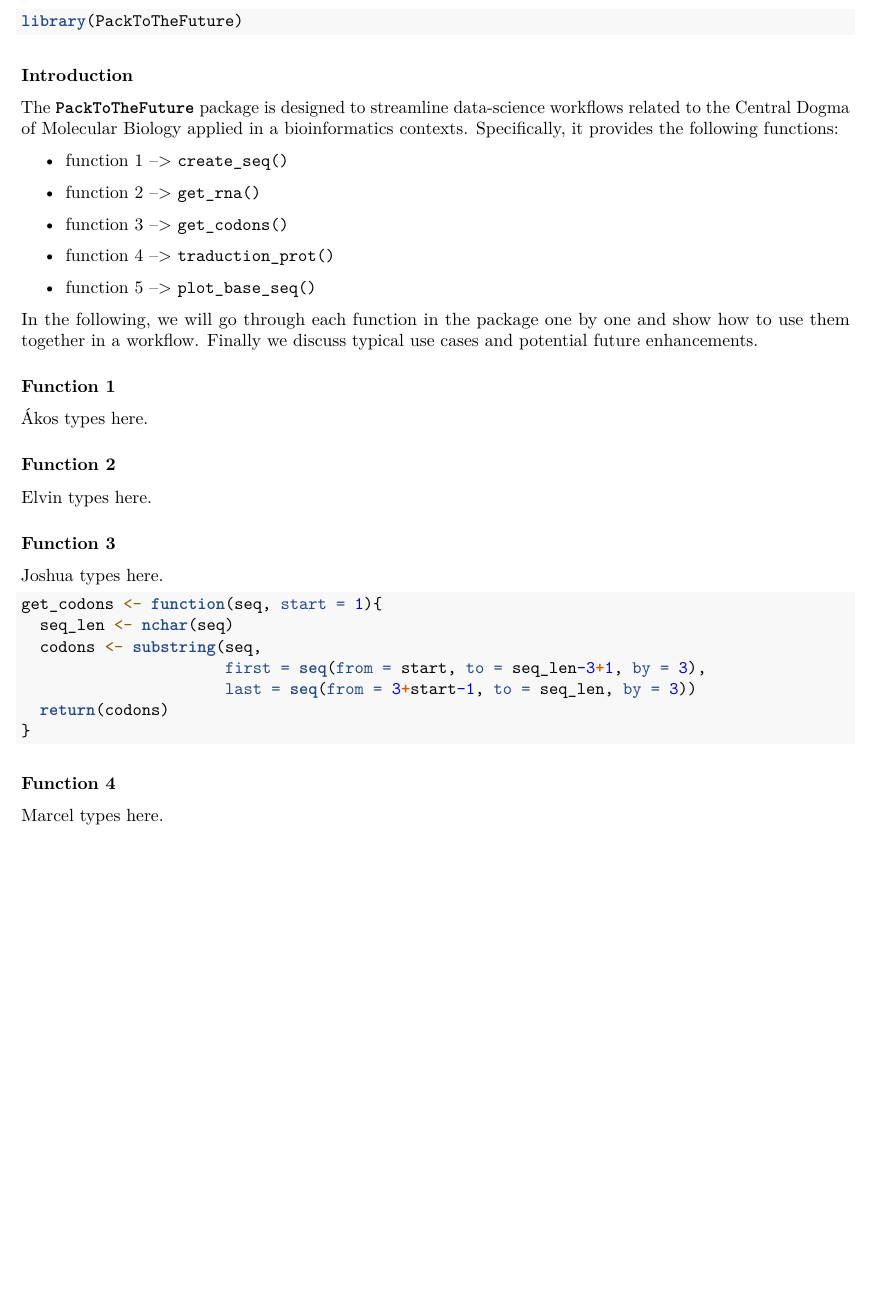
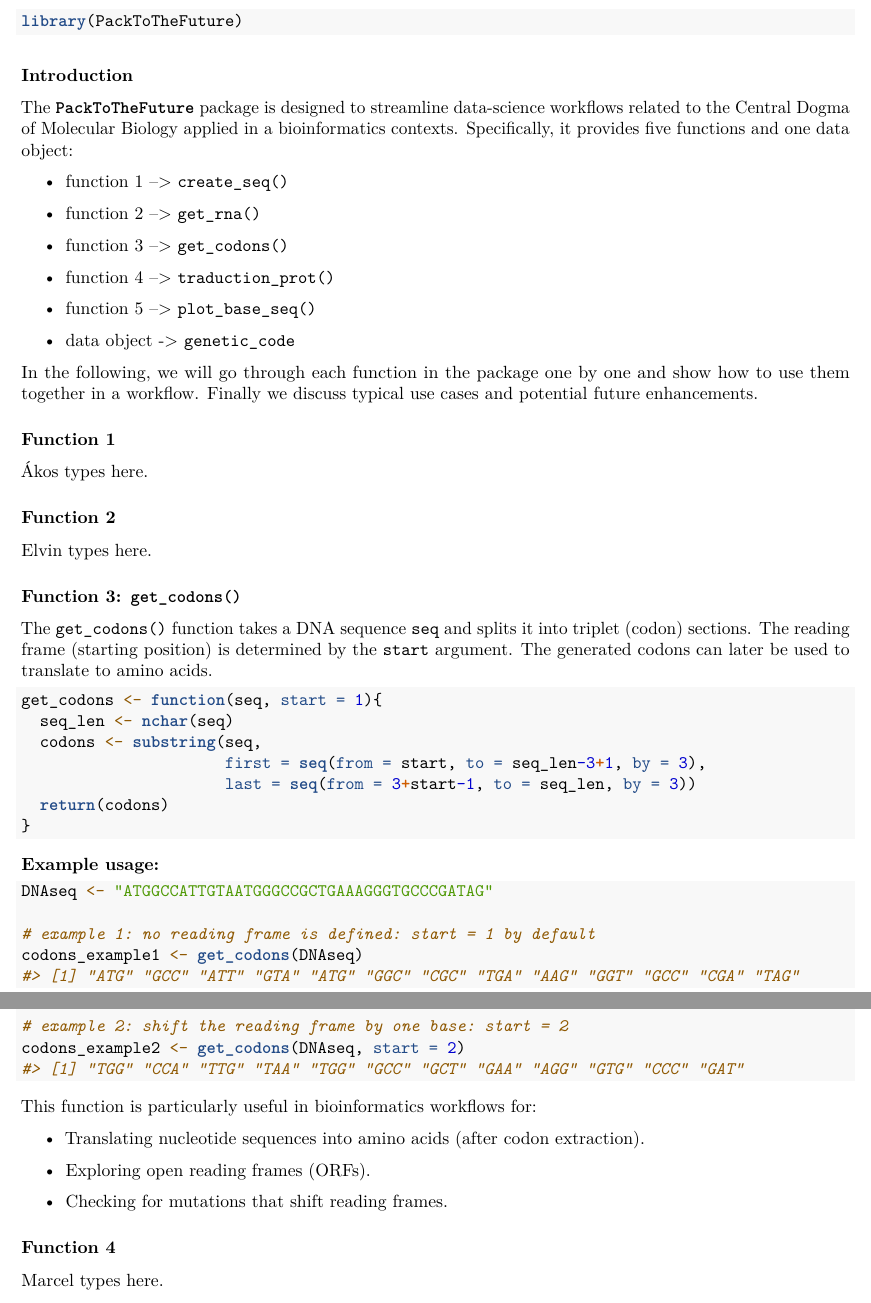
Before and after one commit to rforbiodatascience25/group_13_package, an R Markdown document (vignettes/PackToTheFuture.Rmd): part of the page before the commit and two parts of pages 1 and 2 of 2 after it, the two joined at a grey line, cut so that both start at the same text, the shorter picture padded with empty space. Rendered offline with R 4.5, knitr and Pandoc, then LaTeX, with nearby package versions.

Commit message:
Add section for function 3

````diff
--- a/vignettes/PackToTheFuture.Rmd
+++ b/vignettes/PackToTheFuture.Rmd
@@ -20,7 +20,7 @@ library(PackToTheFuture)
 
 ### Introduction
 
-The **`PackToTheFuture`** package is designed to streamline data-science workflows related to the Central Dogma of Molecular Biology applied in a bioinformatics contexts. Specifically, it provides the following functions:
+The **`PackToTheFuture`** package is designed to streamline data-science workflows related to the Central Dogma of Molecular Biology applied in a bioinformatics contexts. Specifically, it provides five functions and one data object:
 
 -   function 1 –\> `create_seq()`
 
@@ -32,6 +32,8 @@ The **`PackToTheFuture`** package is designed to streamline data-science workflo
 
 -   function 5 –\> `plot_base_seq()`
 
+-   data object -\> `genetic_code`
+
 In the following, we will go through each function in the package one by one and show how to use them together in a workflow. Finally we discuss typical use cases and potential future enhancements.
 
 ### Function 1
@@ -42,9 +44,9 @@ In the following, we will go through each function in the package one by one and
 
 Elvin types here.
 
-### Function 3
+### Function 3: `get_codons()`
 
-Joshua types here.
+The `get_codons()` function takes a DNA sequence `seq` and splits it into triplet (codon) sections. The reading frame (starting position) is determined by the `start` argument. The generated codons can later be used to translate to amino acids.
 
 ```{r}
 get_codons <- function(seq, start = 1){
@@ -55,6 +57,28 @@ get_codons <- function(seq, start = 1){
   return(codons)
 }
 ```
+
+**Example usage:**
+
+```{r}
+DNAseq <- "ATGGCCATTGTAATGGGCCGCTGAAAGGGTGCCCGATAG"
+
+# example 1: no reading frame is defined: start = 1 by default
+codons_example1 <- get_codons(DNAseq)
+#> [1] "ATG" "GCC" "ATT" "GTA" "ATG" "GGC" "CGC" "TGA" "AAG" "GGT" "GCC" "CGA" "TAG"
+
+# example 2: shift the reading frame by one base: start = 2
+codons_example2 <- get_codons(DNAseq, start = 2)
+#> [1] "TGG" "CCA" "TTG" "TAA" "TGG" "GCC" "GCT" "GAA" "AGG" "GTG" "CCC" "GAT"
+```
+
+This function is particularly useful in bioinformatics workflows for:
+
+-   Translating nucleotide sequences into amino acids (after codon extraction).
+
+-   Exploring open reading frames (ORFs).
+
+-   Checking for mutations that shift reading frames.
 
 ### Function 4
 
````
